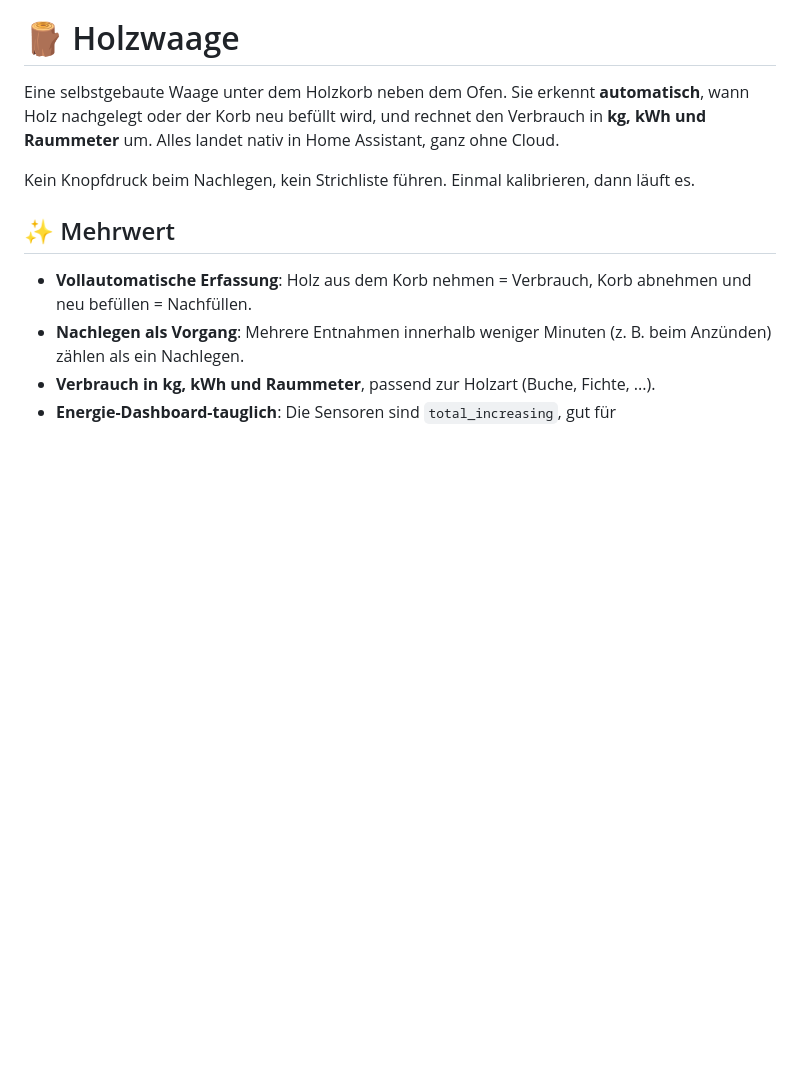
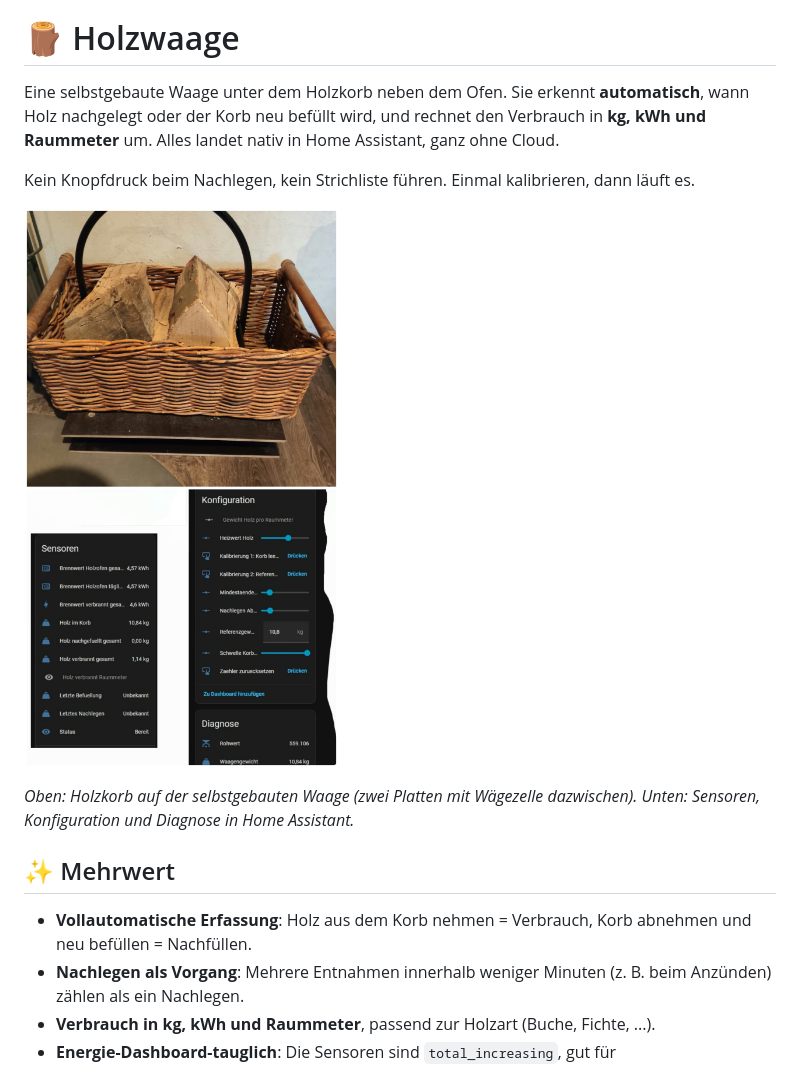
Before and after one commit to s4bbschn/holzwaage, a Markdown page: README.md, the part around the change. Drawn GitHub-style; pictures changed too: Holzwaage.jpeg (added); blank space fills up the shorter version.

Commit message:
README: Foto und Screenshots ergaenzt

```diff
--- a/README.md
+++ b/README.md
@@ -3,6 +3,10 @@
 Eine selbstgebaute Waage unter dem Holzkorb neben dem Ofen. Sie erkennt **automatisch**, wann Holz nachgelegt oder der Korb neu befüllt wird, und rechnet den Verbrauch in **kg, kWh und Raummeter** um. Alles landet nativ in Home Assistant, ganz ohne Cloud.
 
 Kein Knopfdruck beim Nachlegen, kein Strichliste führen. Einmal kalibrieren, dann läuft es.
+
+![Holzkorb auf der Waage, Sensoren und Konfiguration in Home Assistant](Holzwaage.jpeg)
+
+*Oben: Holzkorb auf der selbstgebauten Waage (zwei Platten mit Wägezelle dazwischen). Unten: Sensoren, Konfiguration und Diagnose in Home Assistant.*
 
 ## ✨ Mehrwert
 
```
